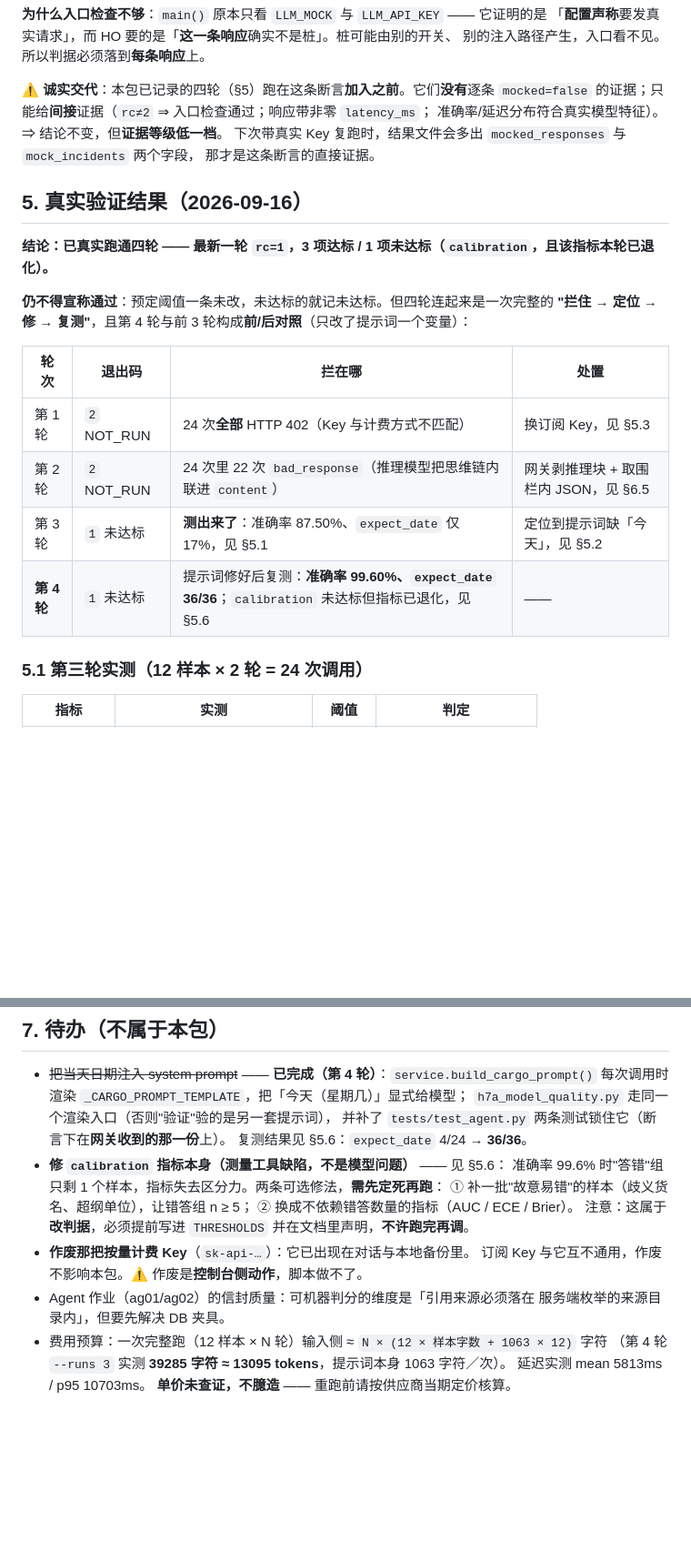
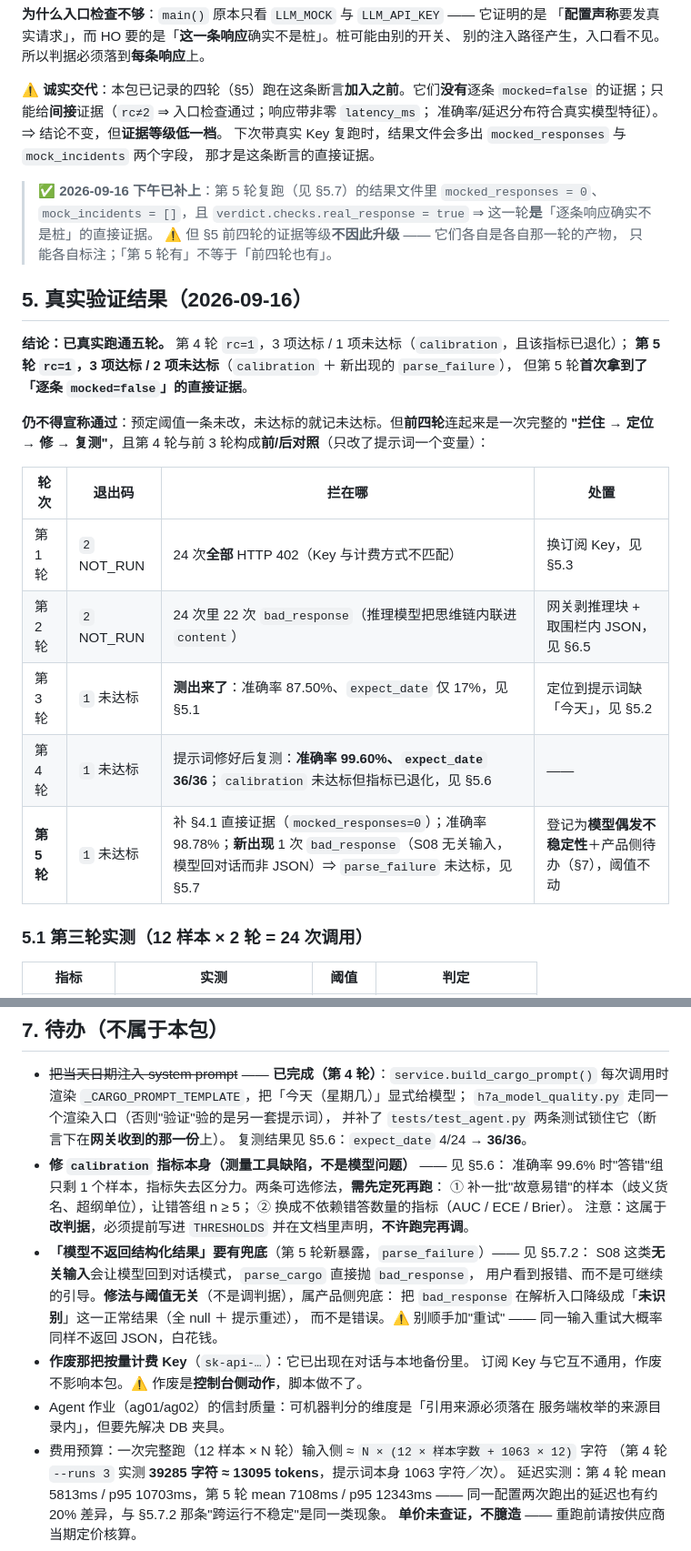
Before and after one commit to mo21cn/mo21cn-pinglu-didi, a Markdown page: docs/entrust/H7a-真实模型质量验证包.md, 2 parts joined by grey strips. Shown at 91% size. GitHub-like rendering; blank space fills up the shorter version.

```diff
--- a/docs/entrust/H7a-真实模型质量验证包.md
+++ b/docs/entrust/H7a-真实模型质量验证包.md
@@ -100,11 +100,19 @@ cd backend
 下次带真实 Key 复跑时，结果文件会多出 `mocked_responses` 与 `mock_incidents` 两个字段，
 那才是这条断言的直接证据。
 
+> ✅ **2026-09-16 下午已补上**：第 5 轮复跑（见 §5.7）的结果文件里
+> `mocked_responses = 0`、`mock_incidents = []`，且 `verdict.checks.real_response = true`
+> ⇒ 这一轮**是**「逐条响应确实不是桩」的直接证据。
+> ⚠️ 但 §5 前四轮的证据等级**不因此升级** —— 它们各自是各自那一轮的产物，
+> 只能各自标注；「第 5 轮有」不等于「前四轮也有」。
+
 ## 5. 真实验证结果（2026-09-16）
 
-**结论：已真实跑通四轮 —— 最新一轮 `rc=1`，3 项达标 / 1 项未达标（`calibration`，且该指标本轮已退化）。**
+**结论：已真实跑通五轮。** 第 4 轮 `rc=1`，3 项达标 / 1 项未达标（`calibration`，且该指标已退化）；
+**第 5 轮 `rc=1`，3 项达标 / 2 项未达标**（`calibration` ＋ 新出现的 `parse_failure`），
+但第 5 轮**首次拿到了「逐条 `mocked=false`」的直接证据**。
 
-**仍不得宣称通过**：预定阈值一条未改，未达标的就记未达标。但四轮连起来是一次完整的
+**仍不得宣称通过**：预定阈值一条未改，未达标的就记未达标。但**前四轮**连起来是一次完整的
 **"拦住 → 定位 → 修 → 复测"**，且第 4 轮与前 3 轮构成**前/后对照**（只改了提示词一个变量）：
 
 | 轮次 | 退出码 | 拦在哪 | 处置 |
@@ -112,7 +120,8 @@ cd backend
 | 第 1 轮 | `2` NOT_RUN | 24 次**全部** HTTP 402（Key 与计费方式不匹配） | 换订阅 Key，见 §5.3 |
 | 第 2 轮 | `2` NOT_RUN | 24 次里 22 次 `bad_response`（推理模型把思维链内联进 `content`） | 网关剥推理块 + 取围栏内 JSON，见 §6.5 |
 | 第 3 轮 | `1` 未达标 | **测出来了**：准确率 87.50%、`expect_date` 仅 17%，见 §5.1 | 定位到提示词缺「今天」，见 §5.2 |
-| **第 4 轮** | `1` 未达标 | 提示词修好后复测：**准确率 99.60%、`expect_date` 36/36**；`calibration` 未达标但指标已退化，见 §5.6 | —— |
+| 第 4 轮 | `1` 未达标 | 提示词修好后复测：**准确率 99.60%、`expect_date` 36/36**；`calibration` 未达标但指标已退化，见 §5.6 | —— |
+| **第 5 轮** | `1` 未达标 | 补 §4.1 直接证据（`mocked_responses=0`）；准确率 98.78%；**新出现** 1 次 `bad_response`（S08 无关输入，模型回对话而非 JSON）⇒ `parse_failure` 未达标，见 §5.7 | 登记为**模型偶发不稳定性**＋产品侧待办（§7），阈值不动 |
 
 ### 5.1 第三轮实测（12 样本 × 2 轮 = 24 次调用）
 
@@ -312,11 +374,17 @@ cd backend
   ① 补一批"故意易错"的样本（歧义货名、超纲单位），让错答组 n ≥ 5；
   ② 换成不依赖错答数量的指标（AUC / ECE / Brier）。
   注意：这属于**改判据**，必须提前写进 `THRESHOLDS` 并在文档里声明，**不许跑完再调**。
+- **「模型不返回结构化结果」要有兜底**（第 5 轮新暴露，`parse_failure`）—— 见 §5.7.2：
+  S08 这类**无关输入**会让模型回到对话模式，`parse_cargo` 直接抛 `bad_response`，
+  用户看到报错、而不是可继续的引导。**修法与阈值无关**（不是调判据），属产品侧兜底：
+  把 `bad_response` 在解析入口降级成「**未识别**」这一正常结果（全 null ＋ 提示重述），
+  而不是错误。⚠️ 别顺手加"重试" —— 同一输入重试大概率同样不返回 JSON，白花钱。
 - **作废那把按量计费 Key**（`sk-api-…`）：它已出现在对话与本地备份里。
   订阅 Key 与它互不通用，作废不影响本包。⚠️ 作废是**控制台侧动作**，脚本做不了。
 - Agent 作业（ag01/ag02）的信封质量：可机器判分的维度是「引用来源必须落在
   服务端枚举的来源目录内」，但要先解决 DB 夹具。
 - 费用预算：一次完整跑（12 样本 × N 轮）输入侧 ≈ `N × (12 × 样本字数 + 1063 × 12)` 字符
   （第 4 轮 `--runs 3` 实测 **39285 字符 ≈ 13095 tokens**，提示词本身 1063 字符／次）。
-  延迟实测 mean 5813ms / p95 10703ms。
+  延迟实测：第 4 轮 mean 5813ms / p95 10703ms，第 5 轮 mean 7108ms / p95 12343ms
+  —— 同一配置两次跑出的延迟也有约 20% 差异，与 §5.7.2 那条"跨运行不稳定"是同一类现象。
   **单价未查证，不臆造** —— 重跑前请按供应商当期定价核算。
```
Also changed, not shown: other parts of docs/entrust/H7a-真实模型质量验证包.md (+54 -1 lines).
